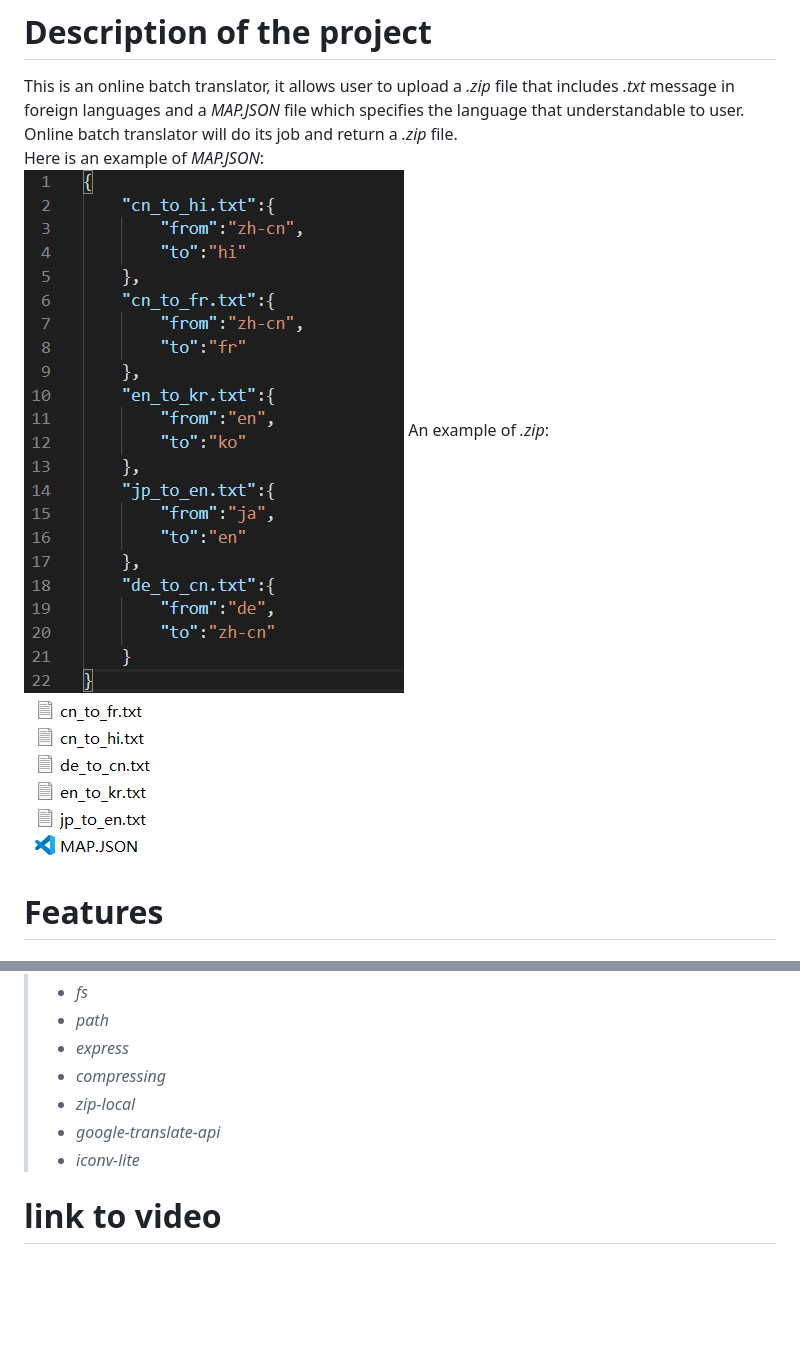
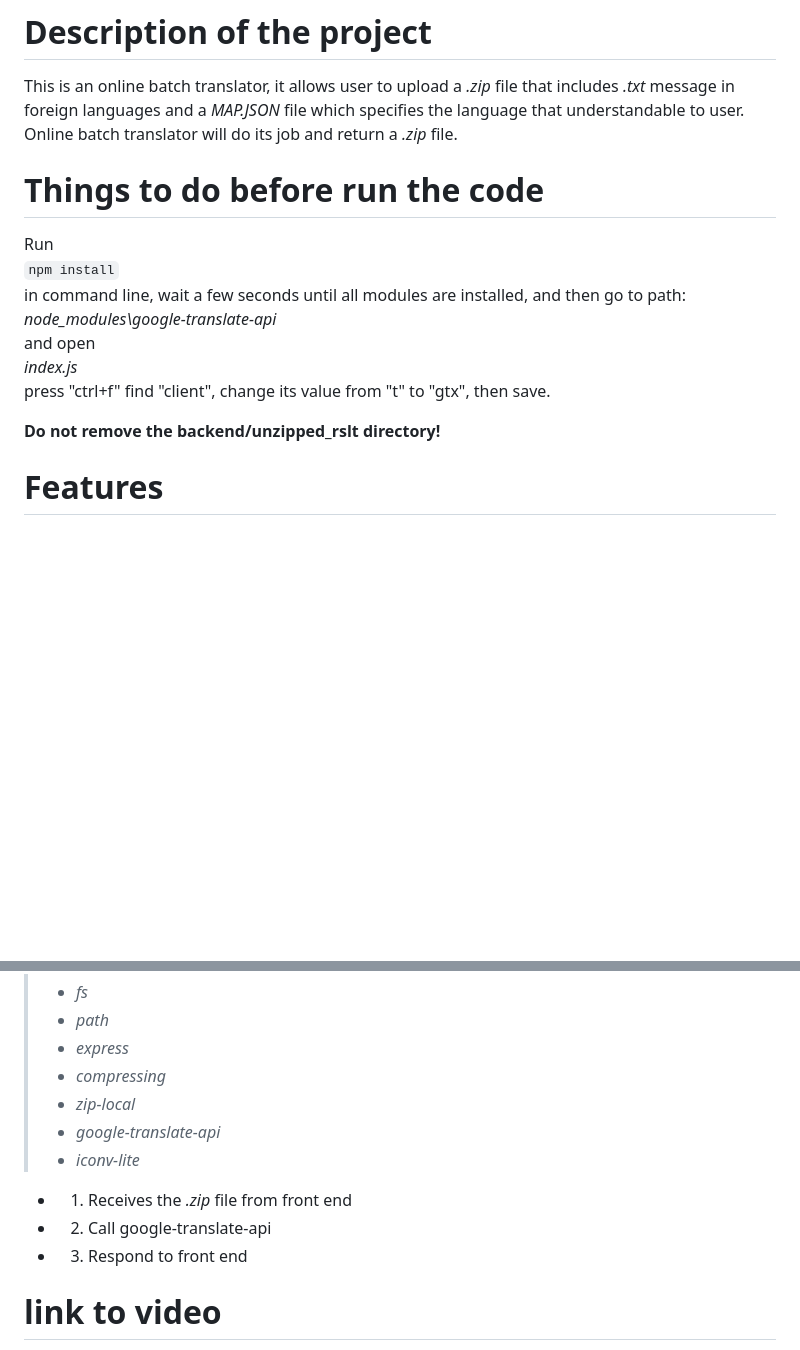
Before and after one commit to jingkaih/EE599Proj, a Markdown page: README.md, 2 parts joined by grey strips. GitHub-like rendering; blank space fills up the shorter version.

```diff
--- a/README.md
+++ b/README.md
@@ -16,10 +16,16 @@ Do not remove the backend/unzipped_rslt directory!
 
 # Description of the project
 This is an online batch translator, it allows user to upload a *.zip* file that includes *.txt* message in foreign languages and a *MAP.JSON* file which specifies the language that understandable to user. Online batch translator will do its job and return a *.zip* file.
-Here is an example of *MAP.JSON*:
-![MAP.JSON](JSON.png)
-An example of *.zip*:
-![.zip](demozip.png)
+# Things to do before run the code
+Run
+`npm install`
+in command line, wait a few seconds until all modules are installed, and then go to path:
+*node_modules\google-translate-api*
+and open
+*index.js*
+press "ctrl+f" find "client", change its value from "t" to "gtx", then save.
+
+**Do not remove the backend/unzipped_rslt directory!**
 # Features
 #### Reliable Translation
 This tool is powered by Google Translate API, which is the number one popular translator in the whole world, supporting over 103 languages and most importantly, free!
@@ -46,5 +52,7 @@ User can compress several text files that s/he wants to translate in avoidance o
 > * *zip-local*
 > * *google-translate-api*
 > * *iconv-lite*
-
+* 1. Receives the *.zip* file from front end
+* 2. Call google-translate-api
+* 3. Respond to front end
 # link to video
```
Also changed, not shown: other parts of README.md (+10 -0 lines), mainpage.png (added), rsltpage.png (added), 1 other file.
